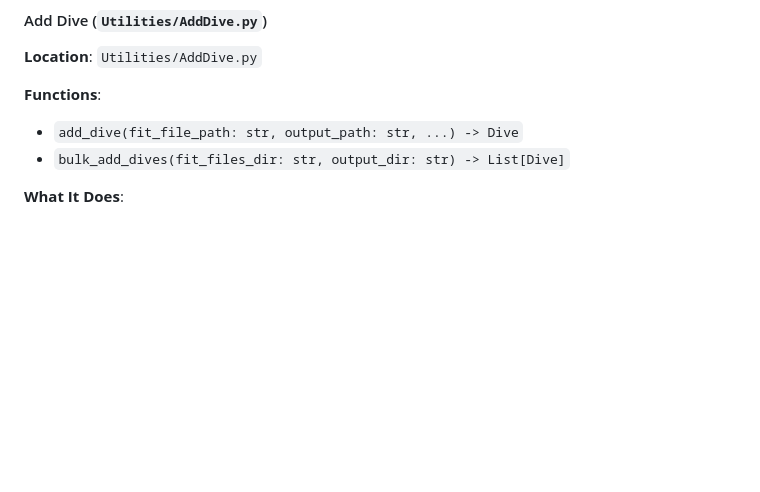
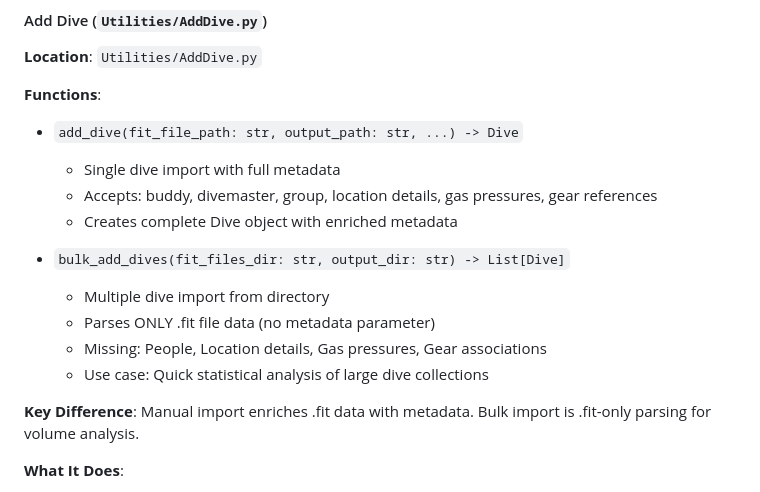
Before and after one commit to vstipetic/DiveLog, a Markdown page: .claude/existing-code.md, the part around the change. Rendered like a GitHub page; blank space fills up the shorter version.

```diff
--- a/.claude/existing-code.md
+++ b/.claude/existing-code.md
@@ -99,7 +99,18 @@
 
 **Functions**:
 - `add_dive(fit_file_path: str, output_path: str, ...) -> Dive`
+  - Single dive import with full metadata
+  - Accepts: buddy, divemaster, group, location details, gas pressures, gear references
+  - Creates complete Dive object with enriched metadata
+
 - `bulk_add_dives(fit_files_dir: str, output_dir: str) -> List[Dive]`
+  - Multiple dive import from directory
+  - Parses ONLY .fit file data (no metadata parameter)
+  - Missing: People, Location details, Gas pressures, Gear associations
+  - Use case: Quick statistical analysis of large dive collections
+
+**Key Difference**:
+Manual import enriches .fit data with metadata. Bulk import is .fit-only parsing for volume analysis.
 
 **What It Does**:
 - Creates `Dive` objects from .fit files
```
Also changed, not shown: .claude/claude.md (+15 -2 lines).
